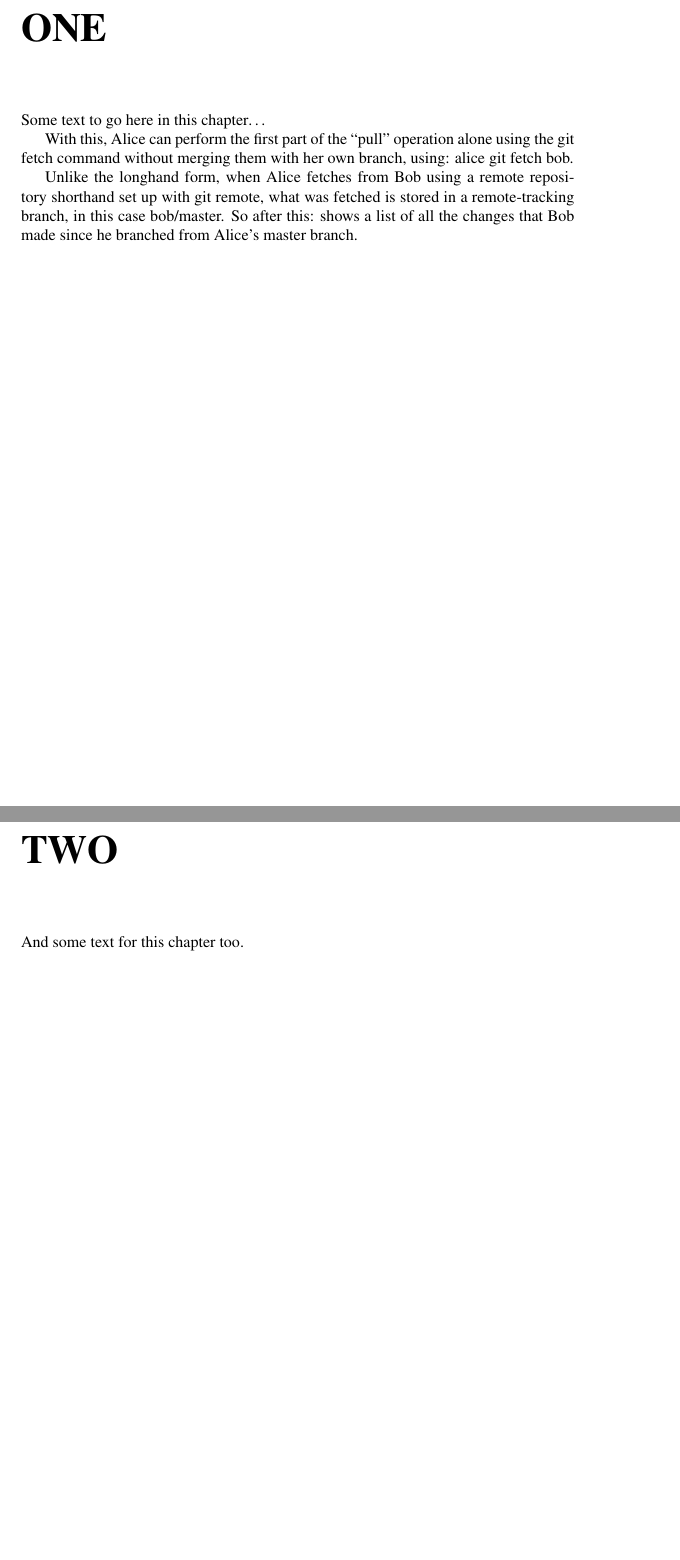
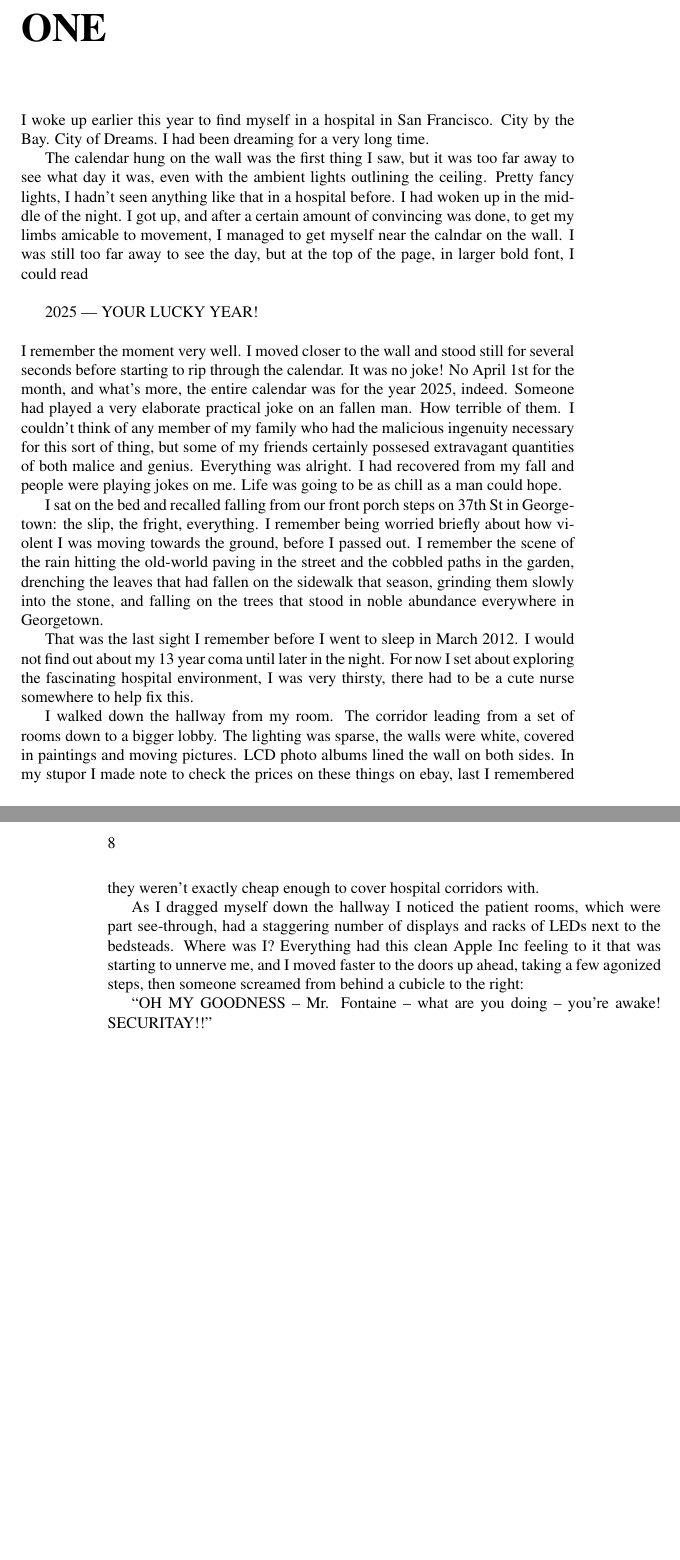
Before and after one commit to theveryfirstfalcon/projectottb, a LaTeX book (whole.tex, which reads PART_1/CH1.tex): two parts of pages 7 and 9 of 16 before the commit and two parts of pages 7 and 8 of 16 after it, joined at a grey line, cut at the place of the change, the shorter picture padded with empty space. Compiled offline with pdfLaTeX.

Commit message:
First Day Writing in VIM. Has been a pleasure...

```diff
--- a/PART_1/CH1.tex
+++ b/PART_1/CH1.tex
@@ -1,9 +1,24 @@
 \chapter*{ONE}
-Some text to go here in this chapter\ldots
 
-With this, Alice can perform the first part of the ``pull'' operation alone using the git fetch command without merging them with her own branch, using: alice git fetch bob.
+I woke up earlier this year to find myself in a hospital in San Francisco. City by the Bay. City of Dreams. I had been dreaming for a very long time.
 
-Unlike the longhand form, when Alice fetches from Bob using a remote repository shorthand set up with git remote, what was fetched is stored in a remote-tracking branch, in this case bob/master. So after this: shows a list of all the changes that Bob made since he branched from Alice’s master branch.
+The calendar hung on the wall was the first thing I saw, but it was too far away to see what day it was, even with the ambient lights outlining the ceiling. Pretty fancy lights, I hadn't seen anything like that in a hospital before. I had woken up in the middle of the night. I got up, and after a certain amount of convincing was done, to get my limbs amicable to movement, I managed to get myself near the calndar on the wall. I was still too far away to see the day, but at the top of the page, in larger bold font, I could read\\
 
+
+2025 --- YOUR LUCKY YEAR!
+\\
+
+\noindent
+I remember the moment very well. I moved closer to the wall and stood still for several seconds before starting to rip through the calendar. It was no joke! No April 1st for the month, and what's more, the entire calendar was for the year 2025, indeed. Someone had played a very elaborate practical joke on an fallen man. How terrible of them. I couldn't think of any member of my family who had the malicious ingenuity necessary for this sort of thing, but some of my friends certainly possesed extravagant quantities of both malice and genius. Everything was alright. I had recovered from my fall and people were playing jokes on me. Life was going to be as chill as a man could hope.
+
+I sat on the bed and recalled falling from our front porch steps on 37th St in Georgetown: the slip, the fright, everything. I remember being worried briefly about how violent I was moving towards the ground, before I passed out. I remember the scene of the rain hitting the old-world paving in the street and the cobbled paths in the garden, drenching the leaves that had fallen on the sidewalk that season, grinding them slowly into the stone, and falling on the trees that stood in noble abundance everywhere in Georgetown.
+
+That was the last sight I remember before I went to sleep in March 2012. I would not find out about my 13 year coma until later in the night. For now I set about exploring the fascinating hospital environment, I was very thirsty, there had to be a cute nurse somewhere to help fix this.
+
+I walked down the hallway from my room. The corridor leading from a set of rooms down to a bigger lobby. The lighting was sparse, the walls were white, covered in paintings and moving pictures. LCD photo albums lined the wall on both sides.
+In my stupor I made note to check the prices on these things on ebay, last I remembered they weren't exactly cheap enough to cover hospital corridors with.
+
+As I dragged myself down the hallway I noticed the patient rooms, which were part see-through, had a staggering number of displays and racks of LEDs next to the bedsteads. Where was I? Everything had this clean Apple Inc feeling to it that was starting to unnerve me, and I moved faster to the doors up ahead, taking a few agonized steps, then someone screamed from behind a cubicle to the right:
+
+``OH MY GOODNESS -- Mr. Fontaine -- what are you doing -- you're awake! SECURITAY!!''
 \chapter*{TWO}
-And some text for this chapter too.
```
Also changed, not shown: whole.tex (+3 -3 lines), whole.pdf, whole.ps, 5 other files.
